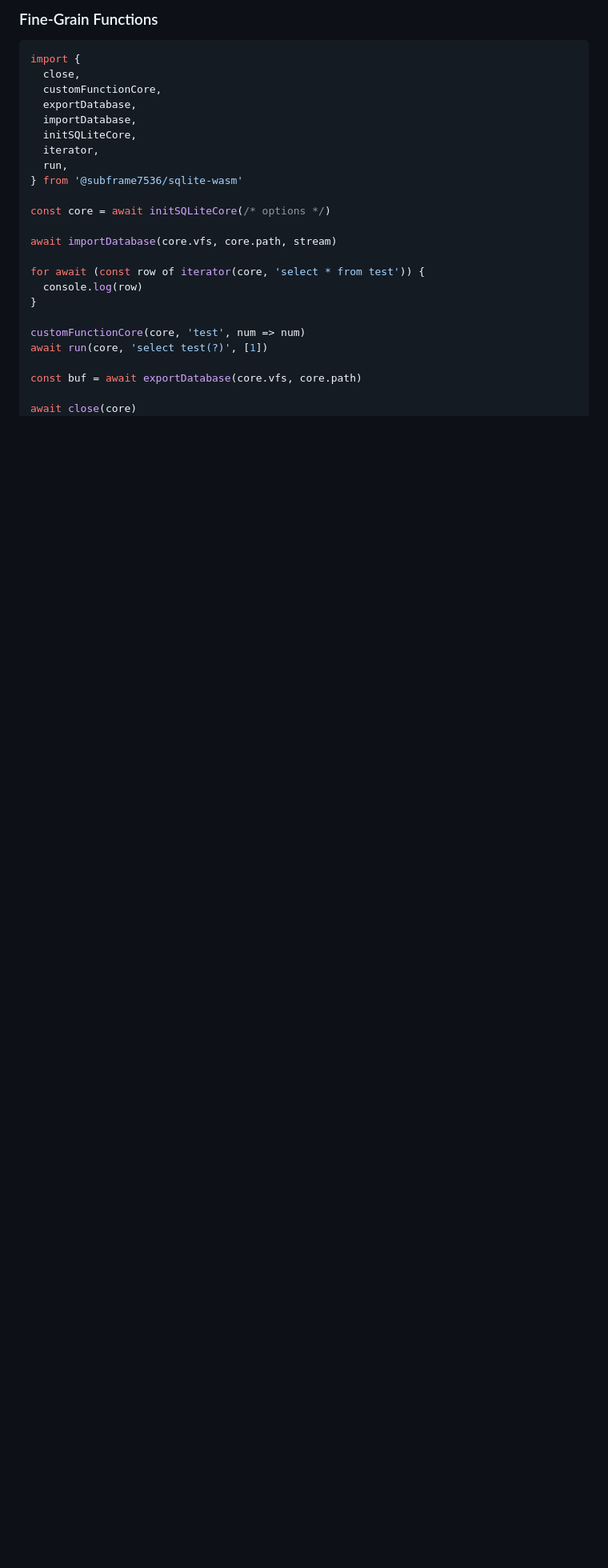
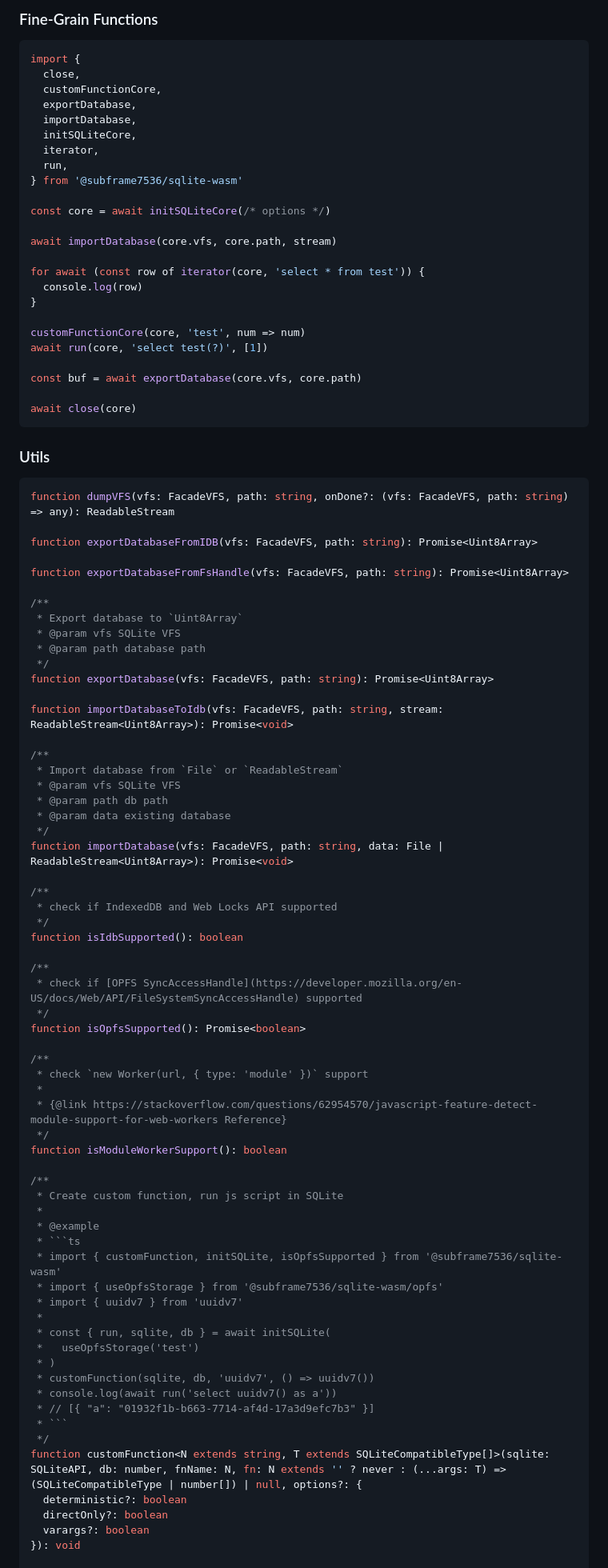
Before and after one commit to subframe7536/sqlite-wasm, a Markdown page: README.md, the part around the change printed below. Shown: that part at 80% size. GitHub-like rendering; blank space fills up the shorter version.

Commit message:
docs: add uils

````diff
--- a/README.md
+++ b/README.md
@@ -237,3 +237,69 @@ const buf = await exportDatabase(core.vfs, core.path)
 await close(core)
 ```
 
+### Utils
+
+```ts
+function dumpVFS(vfs: FacadeVFS, path: string, onDone?: (vfs: FacadeVFS, path: string) => any): ReadableStream
+
+function exportDatabaseFromIDB(vfs: FacadeVFS, path: string): Promise<Uint8Array>
+
+function exportDatabaseFromFsHandle(vfs: FacadeVFS, path: string): Promise<Uint8Array>
+
+/**
+ * Export database to `Uint8Array`
+ * @param vfs SQLite VFS
+ * @param path database path
+ */
+function exportDatabase(vfs: FacadeVFS, path: string): Promise<Uint8Array>
+
+function importDatabaseToIdb(vfs: FacadeVFS, path: string, stream: ReadableStream<Uint8Array>): Promise<void>
+
+/**
+ * Import database from `File` or `ReadableStream`
+ * @param vfs SQLite VFS
+ * @param path db path
+ * @param data existing database
+ */
+function importDatabase(vfs: FacadeVFS, path: string, data: File | ReadableStream<Uint8Array>): Promise<void>
+
+/**
+ * check if IndexedDB and Web Locks API supported
+ */
+function isIdbSupported(): boolean
+
+/**
+ * check if [OPFS SyncAccessHandle](https://developer.mozilla.org/en-US/docs/Web/API/FileSystemSyncAccessHandle) supported
+ */
+function isOpfsSupported(): Promise<boolean>
+
+/**
+ * check `new Worker(url, { type: 'module' })` support
+ *
+ * {@link https://stackoverflow.com/questions/62954570/javascript-feature-detect-module-support-for-web-workers Reference}
+ */
+function isModuleWorkerSupport(): boolean
+
+/**
+ * Create custom function, run js script in SQLite
+ *
+ * @example
+ * ```ts
+ * import { customFunction, initSQLite, isOpfsSupported } from '@subframe7536/sqlite-wasm'
+ * import { useOpfsStorage } from '@subframe7536/sqlite-wasm/opfs'
+ * import { uuidv7 } from 'uuidv7'
+ *
+ * const { run, sqlite, db } = await initSQLite(
+ *   useOpfsStorage('test')
+ * )
+ * customFunction(sqlite, db, 'uuidv7', () => uuidv7())
+ * console.log(await run('select uuidv7() as a'))
+ * // [{ "a": "01932f1b-b663-7714-af4d-17a3d9efc7b3" }]
+ * ```
+ */
+function customFunction<N extends string, T extends SQLiteCompatibleType[]>(sqlite: SQLiteAPI, db: number, fnName: N, fn: N extends '' ? never : (...args: T) => (SQLiteCompatibleType | number[]) | null, options?: {
+  deterministic?: boolean
+  directOnly?: boolean
+  varargs?: boolean
+}): void
+
````
Also changed, not shown: other parts of README.md (+39 -0 lines).
